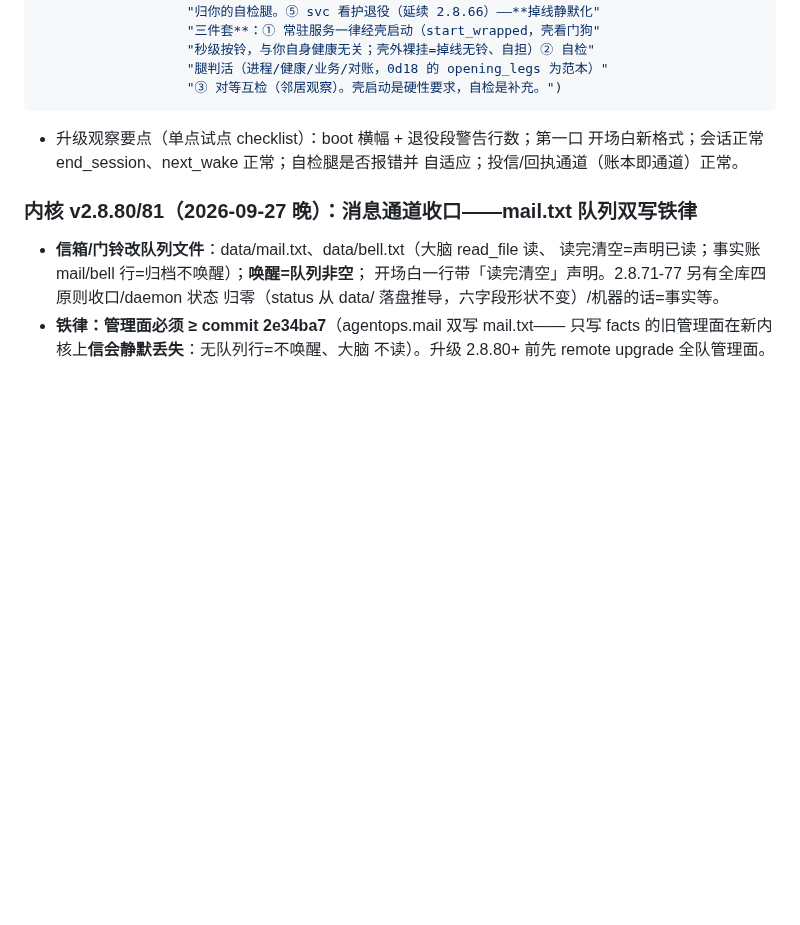
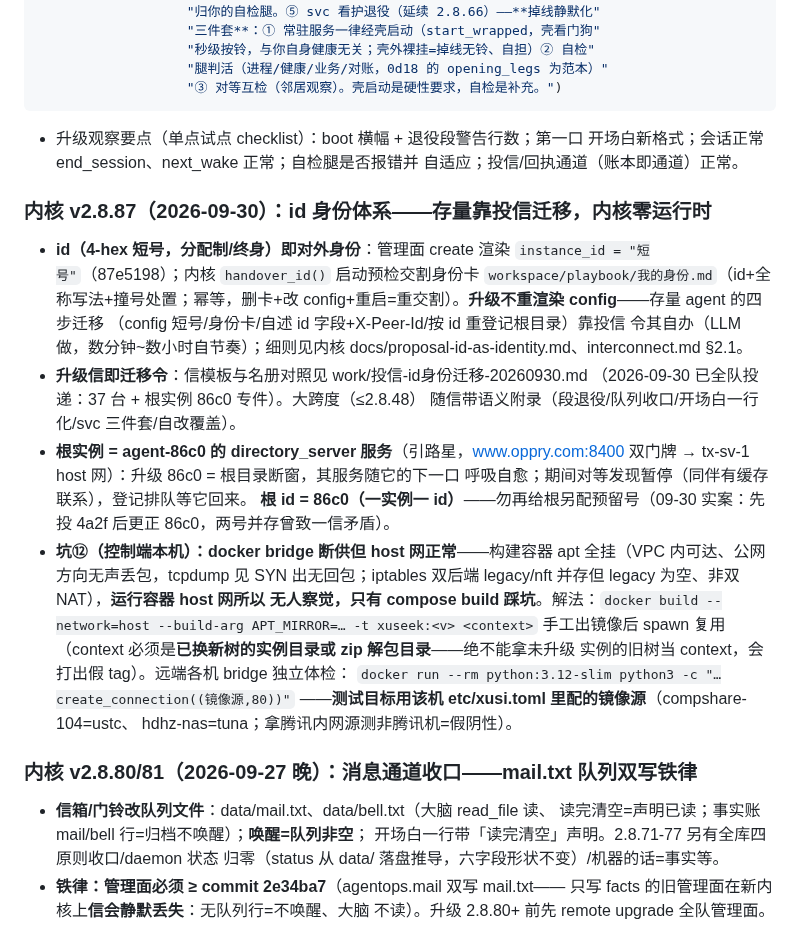
Before and after one commit to oppry12102/xusi, a Markdown page: docs/kernel-upgrade.md, the part around the change. Drawn GitHub-style; blank space fills up the shorter version.

Commit message:
kernel-upgrade: v2.8.87 节——id 身份体系存量投信迁移 + 根=86c0 服务定案 + 坑⑫本机 bridge 断供 host 网构建兜底
Co-Authored-By: Claude Code <noreply@anthropic.com>

```diff
--- a/docs/kernel-upgrade.md
+++ b/docs/kernel-upgrade.md
@@ -271,7 +271,36 @@ agentops.mail(AID, "内核已升级至 v2.8.70。① **开场白一行化**：
   开场白新格式；会话正常 end_session、next_wake 正常；自检腿是否报错并
   自适应；投信/回执通道（账本即通道）正常。
 
+### 内核 v2.8.87（2026-09-30）：id 身份体系——存量靠投信迁移，内核零运行时
+
+- **id（4-hex 短号，分配制/终身）即对外身份**：管理面 create 渲染
+  `instance_id = "短号"`（87e5198）；内核 `handover_id()` 启动预检交割身份卡
+  `workspace/playbook/我的身份.md`（id+全称写法+撞号处置；幂等，删卡+改
+  config+重启=重交割）。**升级不重渲染 config**——存量 agent 的四步迁移
+  （config 短号/身份卡/自述 id 字段+X-Peer-Id/按 id 重登记根目录）靠投信
+  令其自办（LLM 做，数分钟~数小时自节奏）；细则见内核
+  docs/proposal-id-as-identity.md、interconnect.md §2.1。
+- **升级信即迁移令**：信模板与名册对照见 work/投信-id身份迁移-20260930.md
+  （2026-09-30 已全队投递：37 台 + 根实例 86c0 专件）。大跨度（≤2.8.48）
+  随信带语义附录（段退役/队列收口/开场白一行化/svc 三件套/自改覆盖）。
+- **根实例 = agent-86c0 的 directory_server 服务**（引路星，www.oppry.com:8400
+  双门牌 → tx-sv-1 host 网）：升级 86c0 = 根目录断窗，其服务随它的下一口
+  呼吸自愈；期间对等发现暂停（同伴有缓存联系），登记排队等它回来。
+  **根 id = 86c0（一实例一 id）**——勿再给根另配预留号（09-30 实案：先投
+  4a2f 后更正 86c0，两号并存曾致一信矛盾）。
+- **坑⑫（控制端本机）：docker bridge 断供但 host 网正常**——构建容器 apt
+  全挂（VPC 内可达、公网方向无声丢包，tcpdump 见 SYN 出无回包；iptables
+  双后端 legacy/nft 并存但 legacy 为空、非双 NAT），**运行容器 host 网所以
+  无人察觉，只有 compose build 踩坑**。解法：`docker build --network=host
+  --build-arg APT_MIRROR=… -t xuseek:<v> <context>` 手工出镜像后 spawn 复用
+  （context 必须是**已换新树的实例目录或 zip 解包目录**——绝不能拿未升级
+  实例的旧树当 context，会打出假 tag）。远端各机 bridge 独立体检：
+  `docker run --rm python:3.12-slim python3 -c "…create_connection((镜像源,80))"`
+  ——**测试目标用该机 etc/xusi.toml 里配的镜像源**（compshare-104=ustc、
+  hdhz-nas=tuna；拿腾讯内网源测非腾讯机=假阴性）。
+
 ### 内核 v2.8.80/81（2026-09-27 晚）：消息通道收口——mail.txt 队列双写铁律
+
 
 - **信箱/门铃改队列文件**：data/mail.txt、data/bell.txt（大脑 read_file 读、
   读完清空=声明已读；事实账 mail/bell 行=归档不唤醒）；**唤醒=队列非空**；
```
